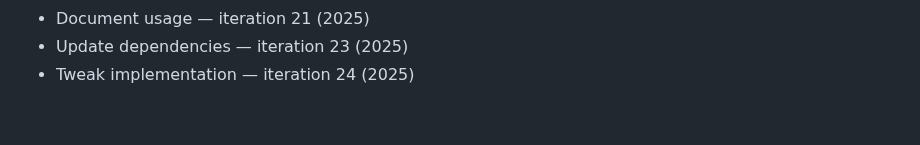
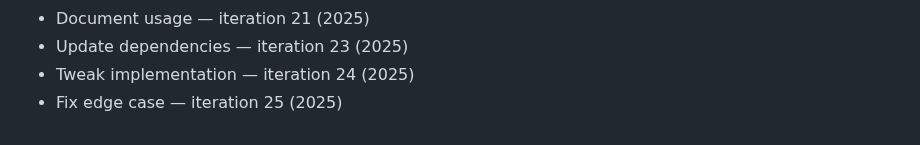
Before and after one commit to rflvfx/skills-bootstrap, a Markdown page: notes.md, the part around the change. Drawn GitHub-style.

Commit message:
Refactor module

```diff
--- a/notes.md
+++ b/notes.md
@@ -229,3 +229,4 @@
 - Document usage — iteration 21 (2025)
 - Update dependencies — iteration 23 (2025)
 - Tweak implementation — iteration 24 (2025)
+- Fix edge case — iteration 25 (2025)
```
